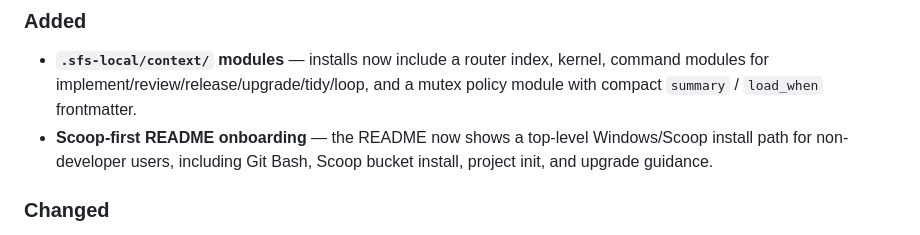
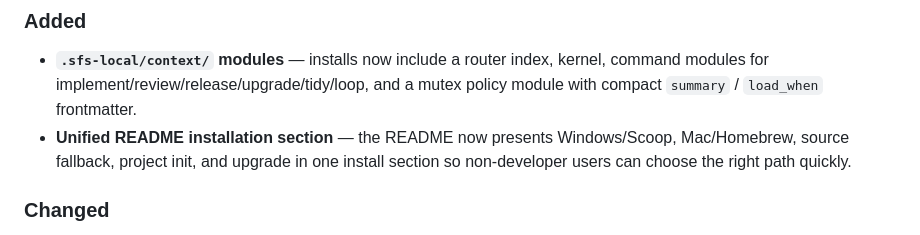
Before and after one commit to MJ-0701/solon-mvp, a Markdown page: 2026-04-19-sfs-v0.4/solon-mvp-dist/CHANGELOG.md, the part around the change. Drawn GitHub-style.

```diff
--- a/2026-04-19-sfs-v0.4/solon-mvp-dist/CHANGELOG.md
+++ b/2026-04-19-sfs-v0.4/solon-mvp-dist/CHANGELOG.md
@@ -9,9 +9,9 @@ them.
 - **`.sfs-local/context/` modules** — installs now include a router index,
   kernel, command modules for implement/review/release/upgrade/tidy/loop, and a
   mutex policy module with compact `summary` / `load_when` frontmatter.
-- **Scoop-first README onboarding** — the README now shows a top-level
-  Windows/Scoop install path for non-developer users, including Git Bash,
-  Scoop bucket install, project init, and upgrade guidance.
+- **Unified README installation section** — the README now presents
+  Windows/Scoop, Mac/Homebrew, source fallback, project init, and upgrade in
+  one install section so non-developer users can choose the right path quickly.
 
 ### Changed
 
```
Also changed, not shown: 2026-04-19-sfs-v0.4/solon-mvp-dist/README.md (+30 -28 lines).
